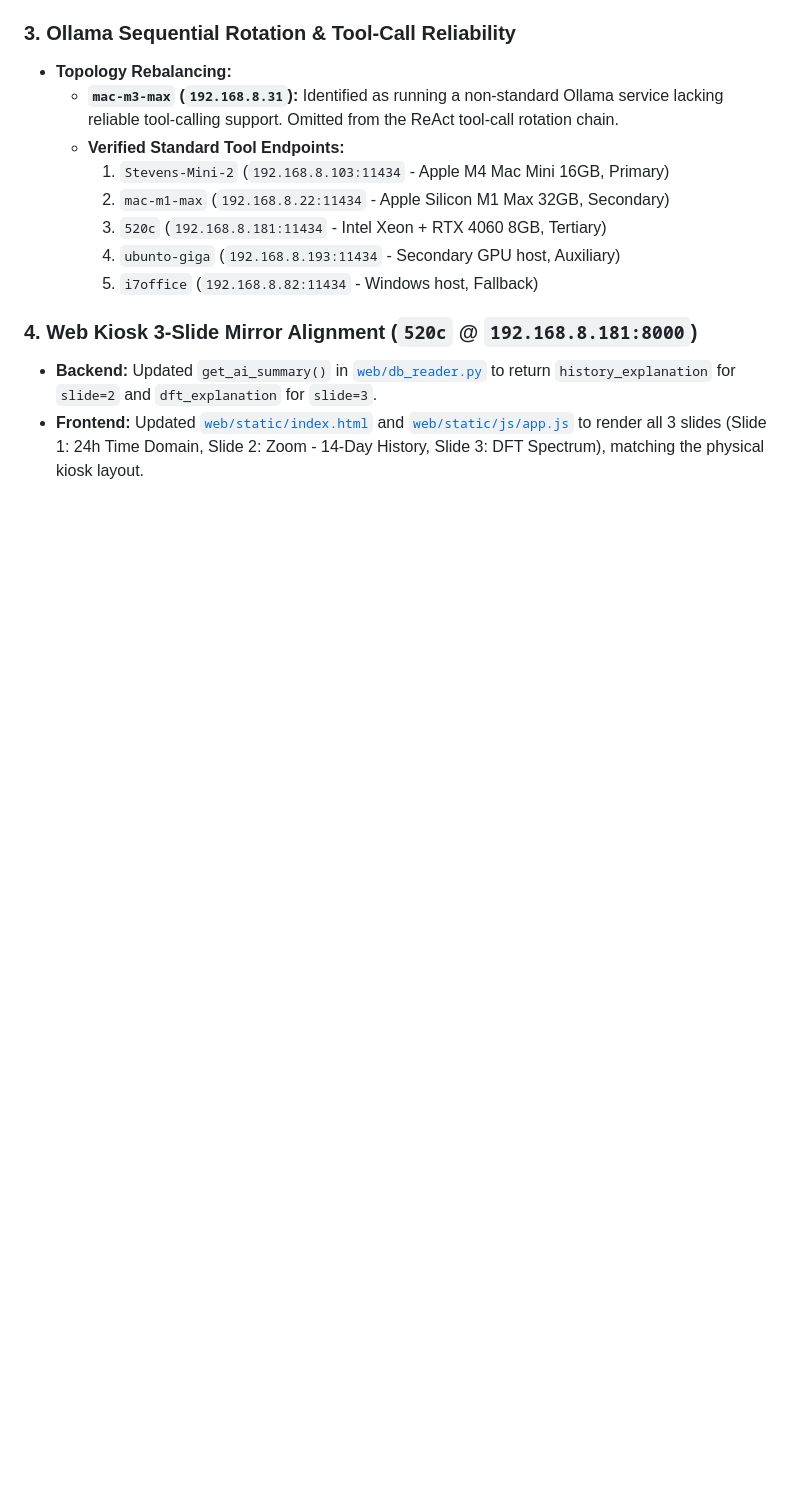
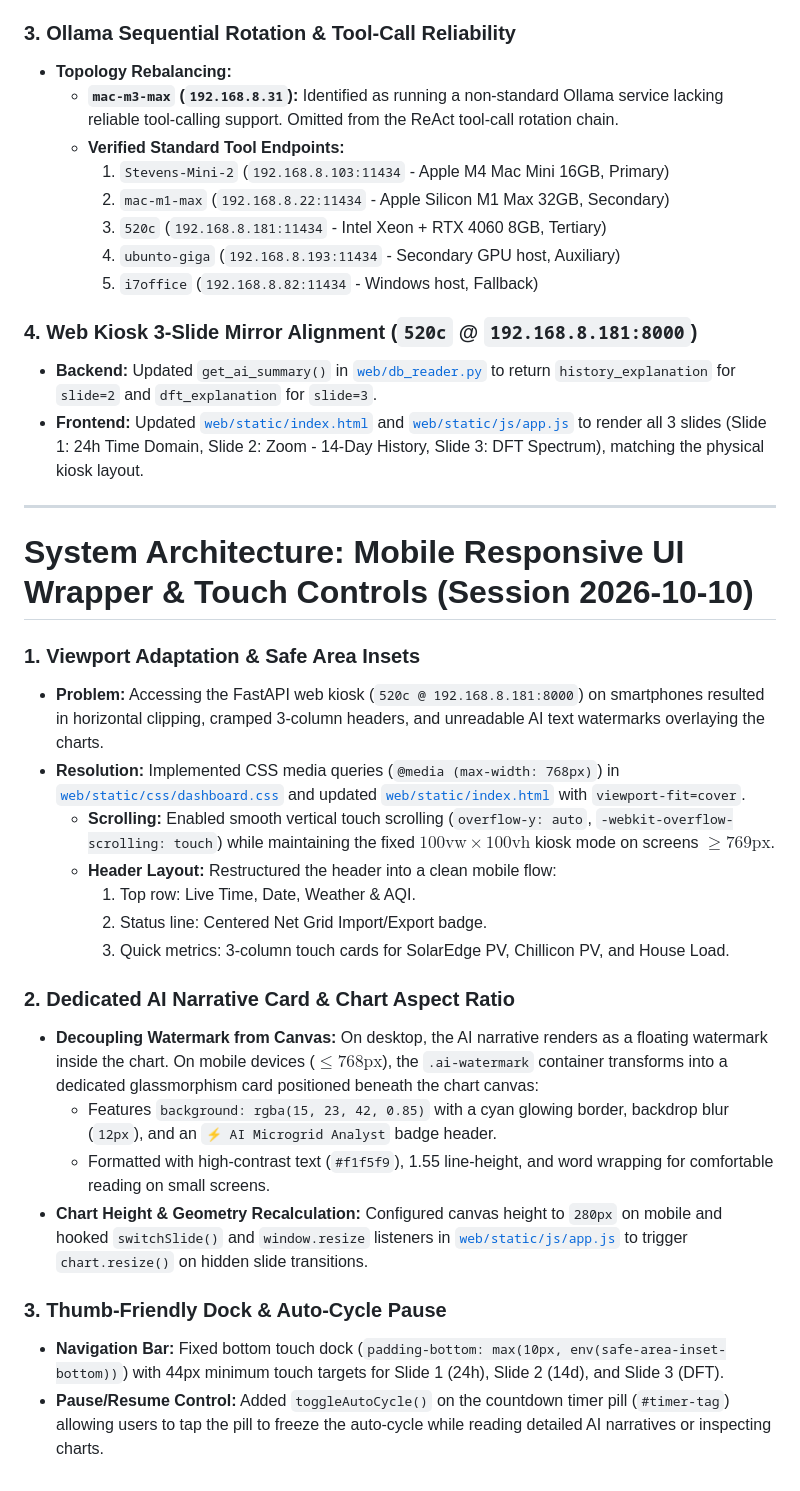
Before and after one commit to smichalove/rainforest-emu2-grid-dashboard, a Markdown page: .agents/AGENTS.md, the part around the change. Drawn GitHub-style; blank space fills up the shorter version.

```diff
--- a/.agents/AGENTS.md
+++ b/.agents/AGENTS.md
@@ -205,3 +205,26 @@
 ### 4. Web Kiosk 3-Slide Mirror Alignment (`520c` @ `192.168.8.181:8000`)
 * **Backend:** Updated `get_ai_summary()` in [`web/db_reader.py`](file:///Users/treven/Documents/rainforest-emu2-grid-dashboard/web/db_reader.py) to return `history_explanation` for `slide=2` and `dft_explanation` for `slide=3`.
 * **Frontend:** Updated [`web/static/index.html`](file:///Users/treven/Documents/rainforest-emu2-grid-dashboard/web/static/index.html) and [`web/static/js/app.js`](file:///Users/treven/Documents/rainforest-emu2-grid-dashboard/web/static/js/app.js) to render all 3 slides (Slide 1: 24h Time Domain, Slide 2: Zoom - 14-Day History, Slide 3: DFT Spectrum), matching the physical kiosk layout.
+
+---
+
+# System Architecture: Mobile Responsive UI Wrapper & Touch Controls (Session 2026-10-10)
+
+### 1. Viewport Adaptation & Safe Area Insets
+* **Problem:** Accessing the FastAPI web kiosk (`520c @ 192.168.8.181:8000`) on smartphones resulted in horizontal clipping, cramped 3-column headers, and unreadable AI text watermarks overlaying the charts.
+* **Resolution:** Implemented CSS media queries (`@media (max-width: 768px)`) in [`web/static/css/dashboard.css`](file:///Users/treven/Documents/rainforest-emu2-grid-dashboard/web/static/css/dashboard.css) and updated [`web/static/index.html`](file:///Users/treven/Documents/rainforest-emu2-grid-dashboard/web/static/index.html) with `viewport-fit=cover`.
+  * **Scrolling:** Enabled smooth vertical touch scrolling (`overflow-y: auto`, `-webkit-overflow-scrolling: touch`) while maintaining the fixed $100\text{vw} \times 100\text{vh}$ kiosk mode on screens $\ge 769\text{px}$.
+  * **Header Layout:** Restructured the header into a clean mobile flow:
+    1. Top row: Live Time, Date, Weather & AQI.
+    2. Status line: Centered Net Grid Import/Export badge.
+    3. Quick metrics: 3-column touch cards for SolarEdge PV, Chillicon PV, and House Load.
+
+### 2. Dedicated AI Narrative Card & Chart Aspect Ratio
+* **Decoupling Watermark from Canvas:** On desktop, the AI narrative renders as a floating watermark inside the chart. On mobile devices ($\le 768\text{px}$), the `.ai-watermark` container transforms into a dedicated glassmorphism card positioned beneath the chart canvas:
+  * Features `background: rgba(15, 23, 42, 0.85)` with a cyan glowing border, backdrop blur (`12px`), and an `⚡ AI Microgrid Analyst` badge header.
+  * Formatted with high-contrast text (`#f1f5f9`), 1.55 line-height, and word wrapping for comfortable reading on small screens.
+* **Chart Height & Geometry Recalculation:** Configured canvas height to `280px` on mobile and hooked `switchSlide()` and `window.resize` listeners in [`web/static/js/app.js`](file:///Users/treven/Documents/rainforest-emu2-grid-dashboard/web/static/js/app.js) to trigger `chart.resize()` on hidden slide transitions.
+
+### 3. Thumb-Friendly Dock & Auto-Cycle Pause
+* **Navigation Bar:** Fixed bottom touch dock (`padding-bottom: max(10px, env(safe-area-inset-bottom))`) with 44px minimum touch targets for Slide 1 (24h), Slide 2 (14d), and Slide 3 (DFT).
+* **Pause/Resume Control:** Added `toggleAutoCycle()` on the countdown timer pill (`#timer-tag`) allowing users to tap the pill to freeze the auto-cycle while reading detailed AI narratives or inspecting charts.
```
Also changed, not shown: README.md (+1 -0 lines), web/README.md (+4 -4 lines).
